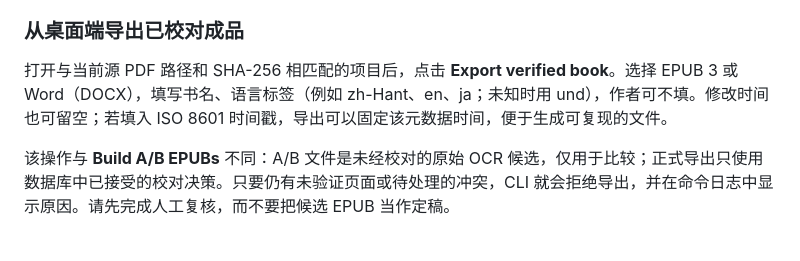
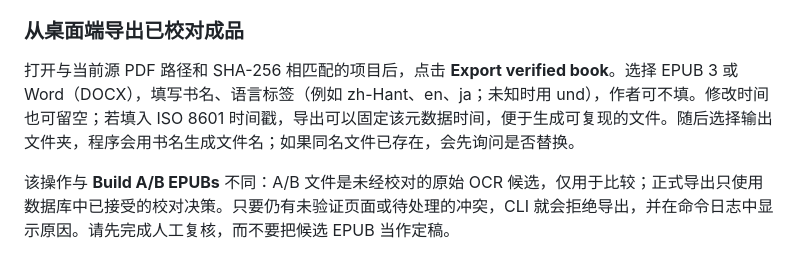
Before and after one commit to BrainEno/ScribeForge, a Markdown page: docs/user-guide-zh.md, the part around the change. GitHub-like rendering.

Commit message:
docs: explain verified export destination

```diff
--- a/docs/user-guide-zh.md
+++ b/docs/user-guide-zh.md
@@ -202,7 +202,7 @@ scribeforge relink-source --store "D:\Books\My Book.scribeforge" --source "E:\Ar
 
 ### 从桌面端导出已校对成品
 
-打开与当前源 PDF 路径和 SHA-256 相匹配的项目后，点击 **Export verified book**。选择 EPUB 3 或 Word（DOCX），填写书名、语言标签（例如 zh-Hant、en、ja；未知时用 und），作者可不填。修改时间也可留空；若填入 ISO 8601 时间戳，导出可以固定该元数据时间，便于生成可复现的文件。
+打开与当前源 PDF 路径和 SHA-256 相匹配的项目后，点击 **Export verified book**。选择 EPUB 3 或 Word（DOCX），填写书名、语言标签（例如 zh-Hant、en、ja；未知时用 und），作者可不填。修改时间也可留空；若填入 ISO 8601 时间戳，导出可以固定该元数据时间，便于生成可复现的文件。随后选择输出文件夹，程序会用书名生成文件名；如果同名文件已存在，会先询问是否替换。
 
 该操作与 **Build A/B EPUBs** 不同：A/B 文件是未经校对的原始 OCR 候选，仅用于比较；正式导出只使用数据库中已接受的校对决策。只要仍有未验证页面或待处理的冲突，CLI 就会拒绝导出，并在命令日志中显示原因。请先完成人工复核，而不要把候选 EPUB 当作定稿。
 
```
